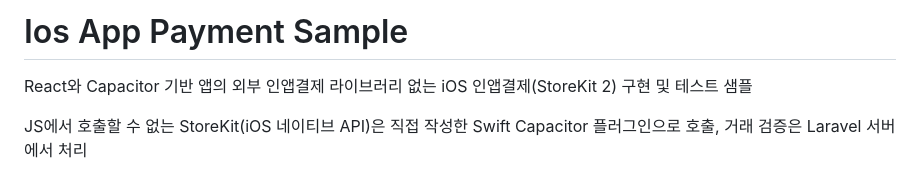
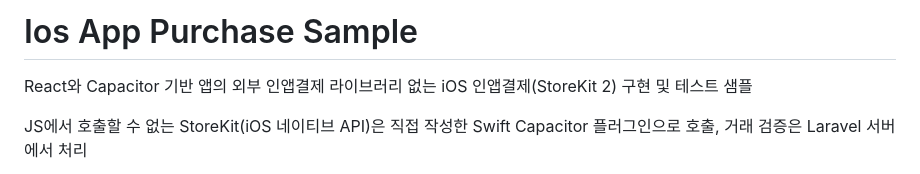
Before and after one commit to Aleph-Kim/iap-test, a Markdown page: README.md, the part around the change. Rendered like a GitHub page.

Commit message:
chore: 오탈자 수정

```diff
--- a/README.md
+++ b/README.md
@@ -1,4 +1,4 @@
-# Ios App Payment Sample
+# Ios App Purchase Sample
 
 React와 Capacitor 기반 앱의 외부 인앱결제 라이브러리 없는 iOS 인앱결제(StoreKit 2) 구현 및 테스트 샘플
 
```
